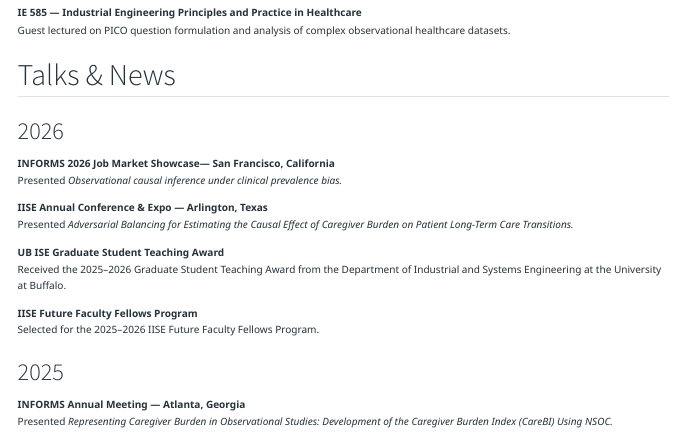
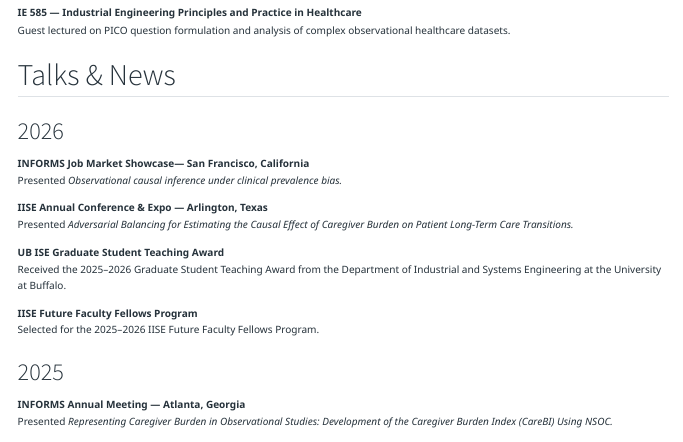
Before and after one commit to foroughmahpouya/foroughmahpouya.github.io, a Quarto document (index.qmd): the page in a window 1100 px wide, from 2170 px down. Rendered offline with R 4.5, knitr and Pandoc in place of Quarto, with nearby package versions.

Commit message:
update talks & news section

```diff
--- a/index.qmd
+++ b/index.qmd
@@ -156,7 +156,7 @@ Guest lectured on PICO question formulation and analysis of complex observationa
 ## Talks & News
 
 ### 2026
-**INFORMS 2026 Job Market Showcase— San Francisco, California**
+**INFORMS Job Market Showcase— San Francisco, California**
 Presented *Observational causal inference under clinical prevalence bias.*
 
 **IISE Annual Conference & Expo — Arlington, Texas**
```
Also changed, not shown: .quarto/idx/index.qmd.json, docs/search.json, 2 other files.
